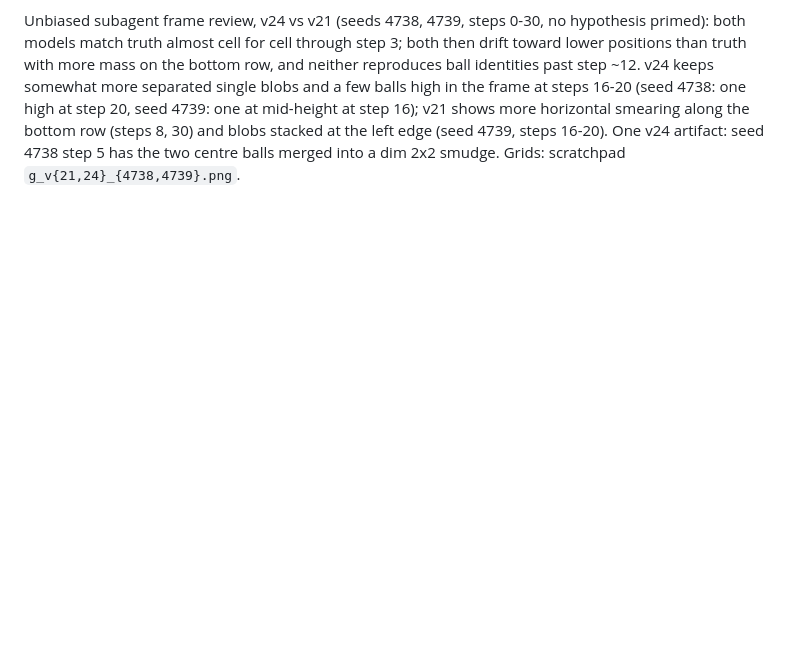
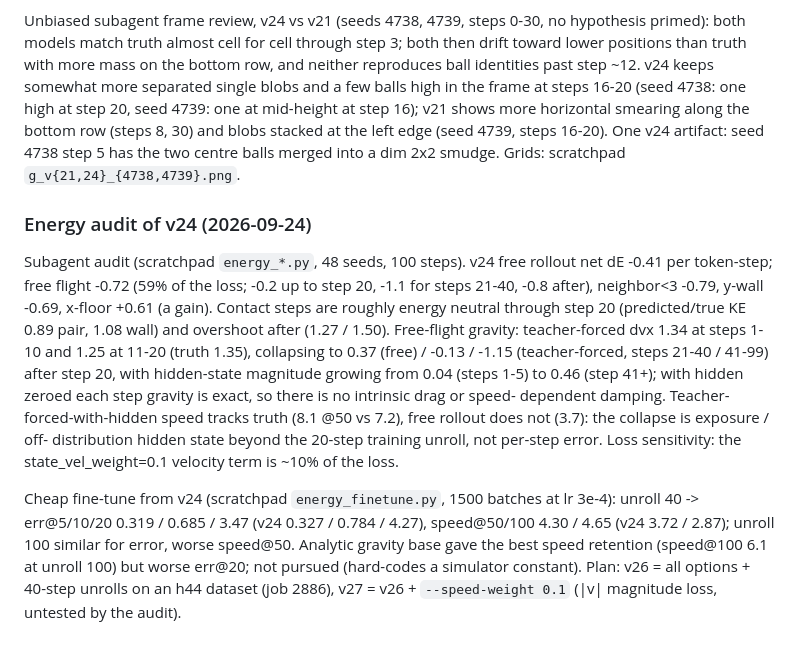
Before and after one commit to Faraday-dot-py/Bounce, a Markdown page: docs/debugging/experiment-log.md, the part around the change. Rendered like a GitHub page; blank space fills up the shorter version.

Commit message:
exp: energy audit of v24 -- collapse is off-distribution hidden state beyond 20-step unroll; v26/v27 plan
Co-Authored-By: Claude Sonnet 5 <noreply@anthropic.com>
Claude-Session: https://claude.ai/code/session_01TmEvPcNyvXF9LTR5HR8rpj

```diff
--- a/docs/debugging/experiment-log.md
+++ b/docs/debugging/experiment-log.md
@@ -2427,3 +2427,30 @@ step 16); v21 shows more horizontal smearing along the bottom row (steps 8,
 30) and blobs stacked at the left edge (seed 4739, steps 16-20). One v24
 artifact: seed 4738 step 5 has the two centre balls merged into a dim 2x2
 smudge. Grids: scratchpad `g_v{21,24}_{4738,4739}.png`.
+
+### Energy audit of v24 (2026-09-24)
+
+Subagent audit (scratchpad `energy_*.py`, 48 seeds, 100 steps). v24 free
+rollout net dE -0.41 per token-step; free flight -0.72 (59% of the loss;
+-0.2 up to step 20, -1.1 for steps 21-40, -0.8 after), neighbor<3 -0.79,
+y-wall -0.69, x-floor +0.61 (a gain). Contact steps are roughly energy neutral
+through step 20 (predicted/true KE 0.89 pair, 1.08 wall) and overshoot after
+(1.27 / 1.50). Free-flight gravity: teacher-forced dvx 1.34 at steps 1-10
+and 1.25 at 11-20 (truth 1.35), collapsing to 0.37 (free) / -0.13 / -1.15
+(teacher-forced, steps 21-40 / 41-99) after step 20, with hidden-state
+magnitude growing from 0.04 (steps 1-5) to 0.46 (step 41+); with hidden
+zeroed each step gravity is exact, so there is no intrinsic drag or speed-
+dependent damping. Teacher-forced-with-hidden speed tracks truth (8.1 @50 vs
+7.2), free rollout does not (3.7): the collapse is exposure / off-
+distribution hidden state beyond the 20-step training unroll, not per-step
+error. Loss sensitivity: the state_vel_weight=0.1 velocity term is ~10% of
+the loss.
+
+Cheap fine-tune from v24 (scratchpad `energy_finetune.py`, 1500 batches at
+lr 3e-4): unroll 40 -> err@5/10/20 0.319 / 0.685 / 3.47 (v24 0.327 / 0.784 /
+4.27), speed@50/100 4.30 / 4.65 (v24 3.72 / 2.87); unroll 100 similar for
+error, worse speed@50. Analytic gravity base gave the best speed retention
+(speed@100 6.1 at unroll 100) but worse err@20; not pursued (hard-codes a
+simulator constant). Plan: v26 = all options + 40-step unrolls on an h44
+dataset (job 2886), v27 = v26 + `--speed-weight 0.1` (|v| magnitude loss,
+untested by the audit).
```
